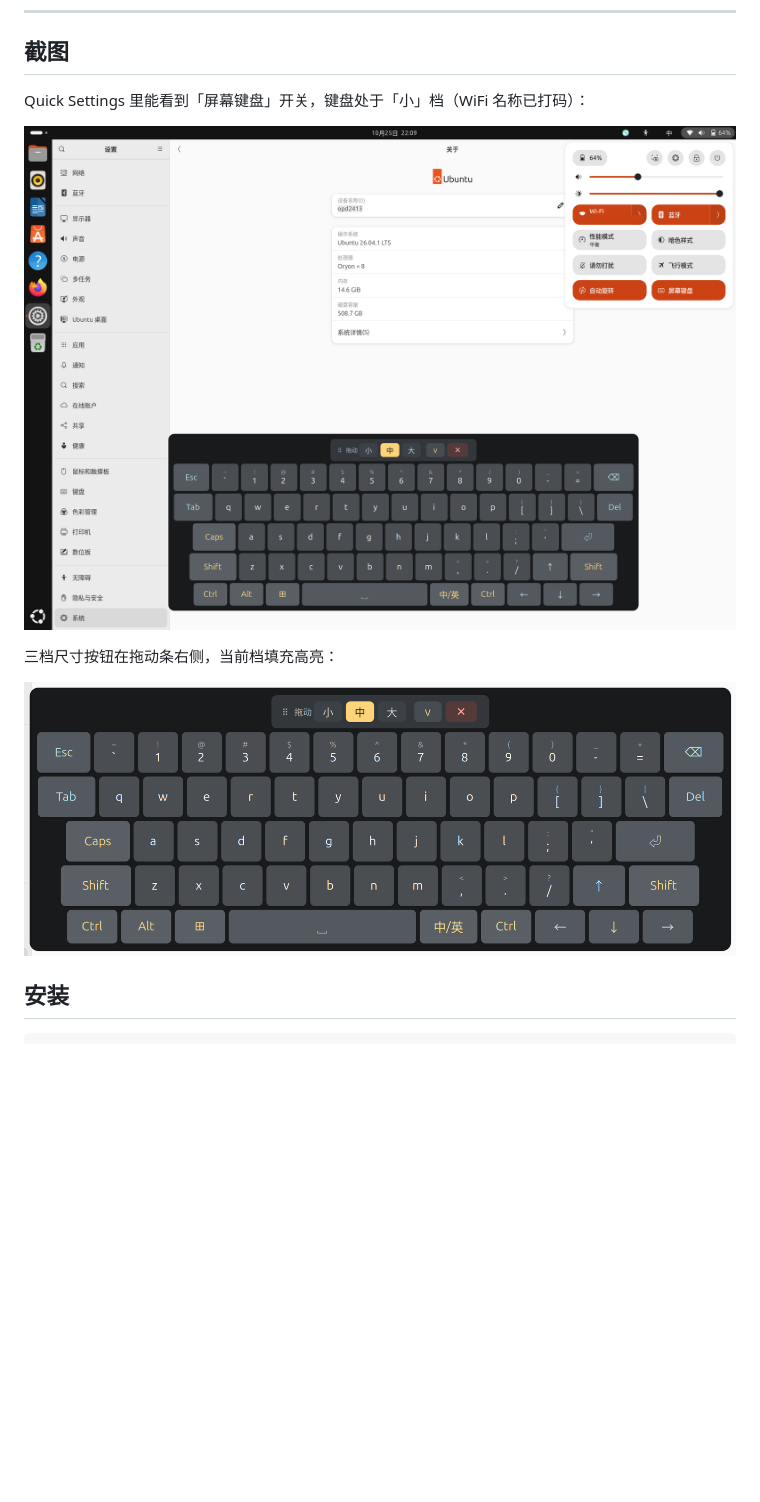
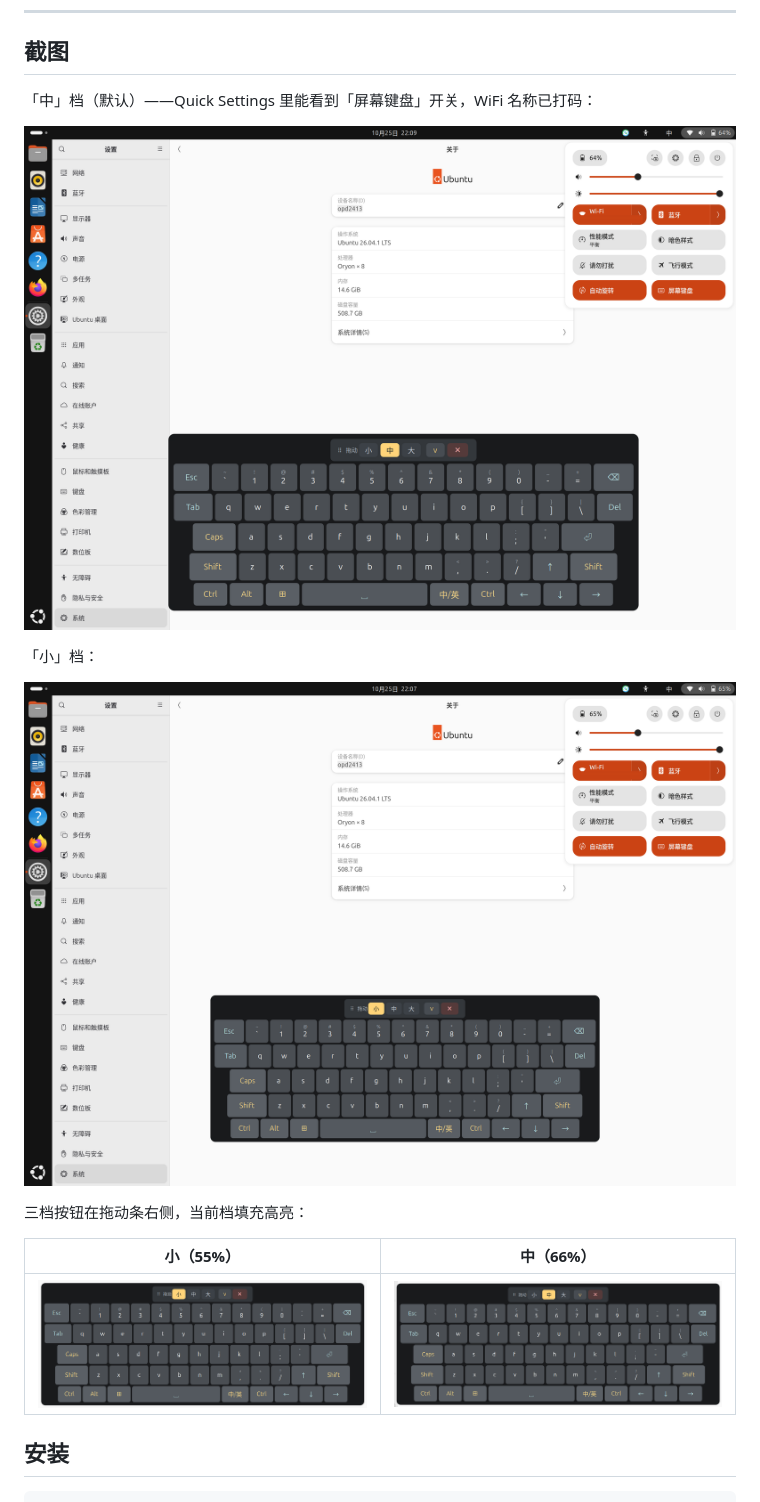
Before and after one commit to HOSHINO61/Ubuntu-OSK-keyboard, a Markdown page: README.md, the part around the change printed below. Rendered like a GitHub page; pictures changed too: docs/images/keyboard-quick-settings-small.png (added), docs/images/keyboard-sizes-small.png (added); blank space fills up the shorter version.

```diff
--- a/README.md
+++ b/README.md
@@ -145,5 +145,5 @@ scale_large=1.00
 
 ## 截图
 
-Quick Settings 里能看到「屏幕键盘」开关，键盘处于「小」档（WiFi 名称已打码）：
+「中」档（默认）——Quick Settings 里能看到「屏幕键盘」开关，WiFi 名称已打码：
 
@@ -151,7 +151,13 @@ Quick Settings 里能看到「屏幕键盘」开关，键盘处于「小」档
 
-三档尺寸按钮在拖动条右侧，当前档填充高亮：
+「小」档：
 
-![三档尺寸](docs/images/keyboard-sizes.png)
+![Quick Settings 里的屏幕键盘开关（小档）](docs/images/keyboard-quick-settings-small.png)
+
+三档按钮在拖动条右侧，当前档填充高亮：
+
+| 小（55%） | 中（66%） |
+|---|---|
+| ![小](docs/images/keyboard-sizes-small.png) | ![中](docs/images/keyboard-sizes.png) |
 
 ## 安装
 
```
Also changed, not shown: other parts of README.md (+1 -1 lines), 2 other files.
